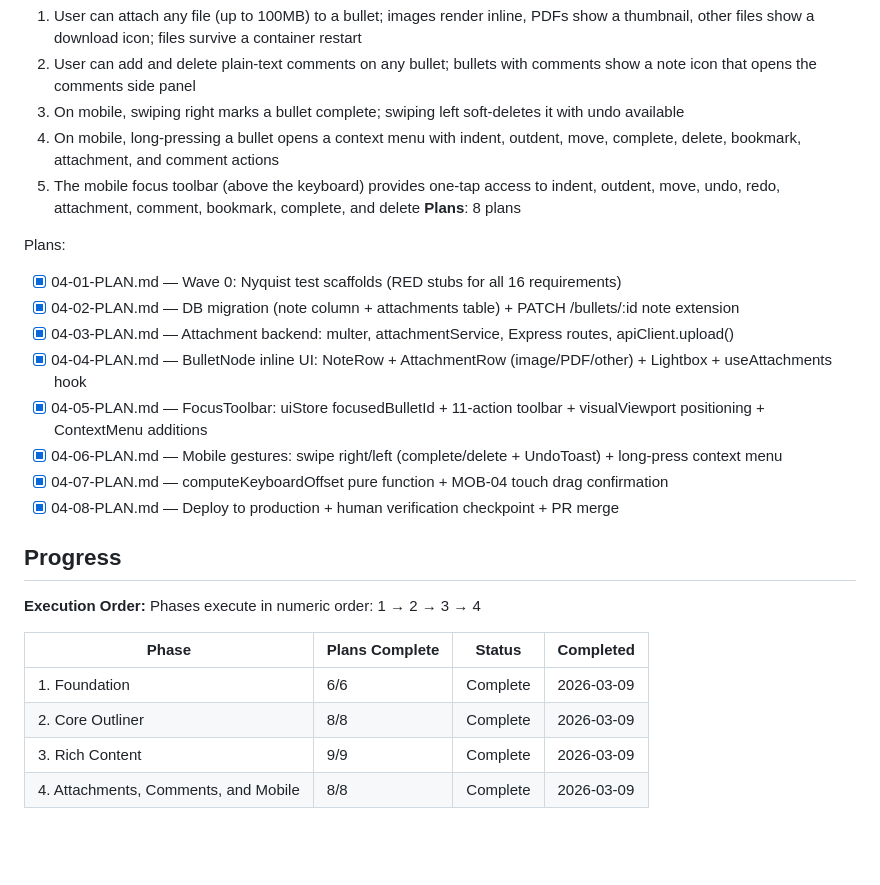
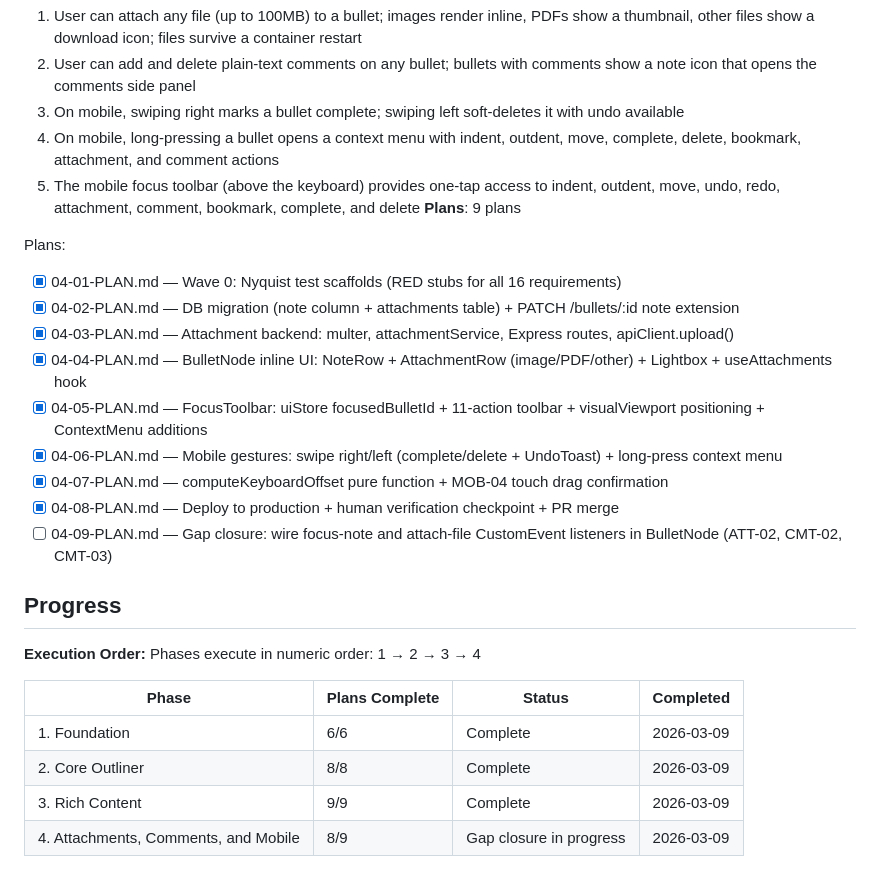
Before and after one commit to gmaingret/notes, a Markdown page: .planning/ROADMAP.md, the part around the change. GitHub-like rendering; blank space fills up the shorter version.

Commit message:
docs(04): create gap closure plan 04-09
Addresses 3 verification failures from VERIFICATION.md:
- ATT-02 (partial): ContextMenu 'Attach file' CustomEvent has no listener
- CMT-02 (partial): Note button CustomEvent has no listener — cannot create notes
- CMT-03 (partial): Notes can only be created by clicking existing NoteRow

Fix: BulletNode needs two useEffect listeners (focus-note, attach-file)
and updated NoteRow render condition (note !== null || noteVisible).

Co-Authored-By: Claude Sonnet 4.6 <noreply@anthropic.com>

```diff
--- a/.planning/ROADMAP.md
+++ b/.planning/ROADMAP.md
@@ -94,7 +94,7 @@ Plans:
   3. On mobile, swiping right marks a bullet complete; swiping left soft-deletes it with undo available
   4. On mobile, long-pressing a bullet opens a context menu with indent, outdent, move, complete, delete, bookmark, attachment, and comment actions
   5. The mobile focus toolbar (above the keyboard) provides one-tap access to indent, outdent, move, undo, redo, attachment, comment, bookmark, complete, and delete
-**Plans**: 8 plans
+**Plans**: 9 plans
 
 Plans:
 - [x] 04-01-PLAN.md — Wave 0: Nyquist test scaffolds (RED stubs for all 16 requirements)
@@ -105,6 +105,7 @@ Plans:
 - [x] 04-06-PLAN.md — Mobile gestures: swipe right/left (complete/delete + UndoToast) + long-press context menu
 - [x] 04-07-PLAN.md — computeKeyboardOffset pure function + MOB-04 touch drag confirmation
 - [x] 04-08-PLAN.md — Deploy to production + human verification checkpoint + PR merge
+- [ ] 04-09-PLAN.md — Gap closure: wire focus-note and attach-file CustomEvent listeners in BulletNode (ATT-02, CMT-02, CMT-03)
 
 ## Progress
 
@@ -116,4 +117,4 @@ Phases execute in numeric order: 1 → 2 → 3 → 4
 | 1. Foundation | 6/6 | Complete   | 2026-03-09 |
 | 2. Core Outliner | 8/8 | Complete   | 2026-03-09 |
 | 3. Rich Content | 9/9 | Complete    | 2026-03-09 |
-| 4. Attachments, Comments, and Mobile | 8/8 | Complete | 2026-03-09 |
+| 4. Attachments, Comments, and Mobile | 8/9 | Gap closure in progress | 2026-03-09 |
```
Also changed, not shown: 1 other file.
